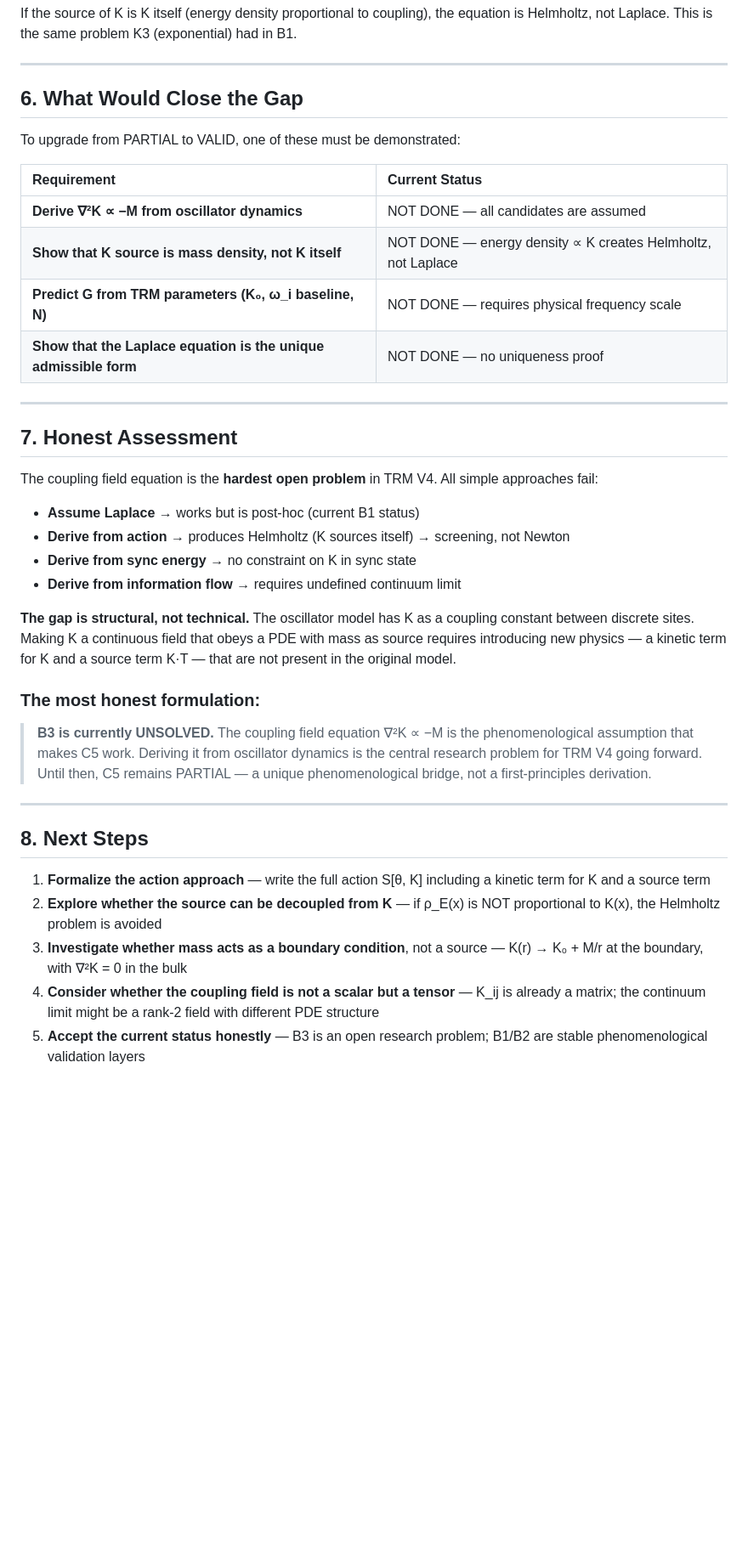
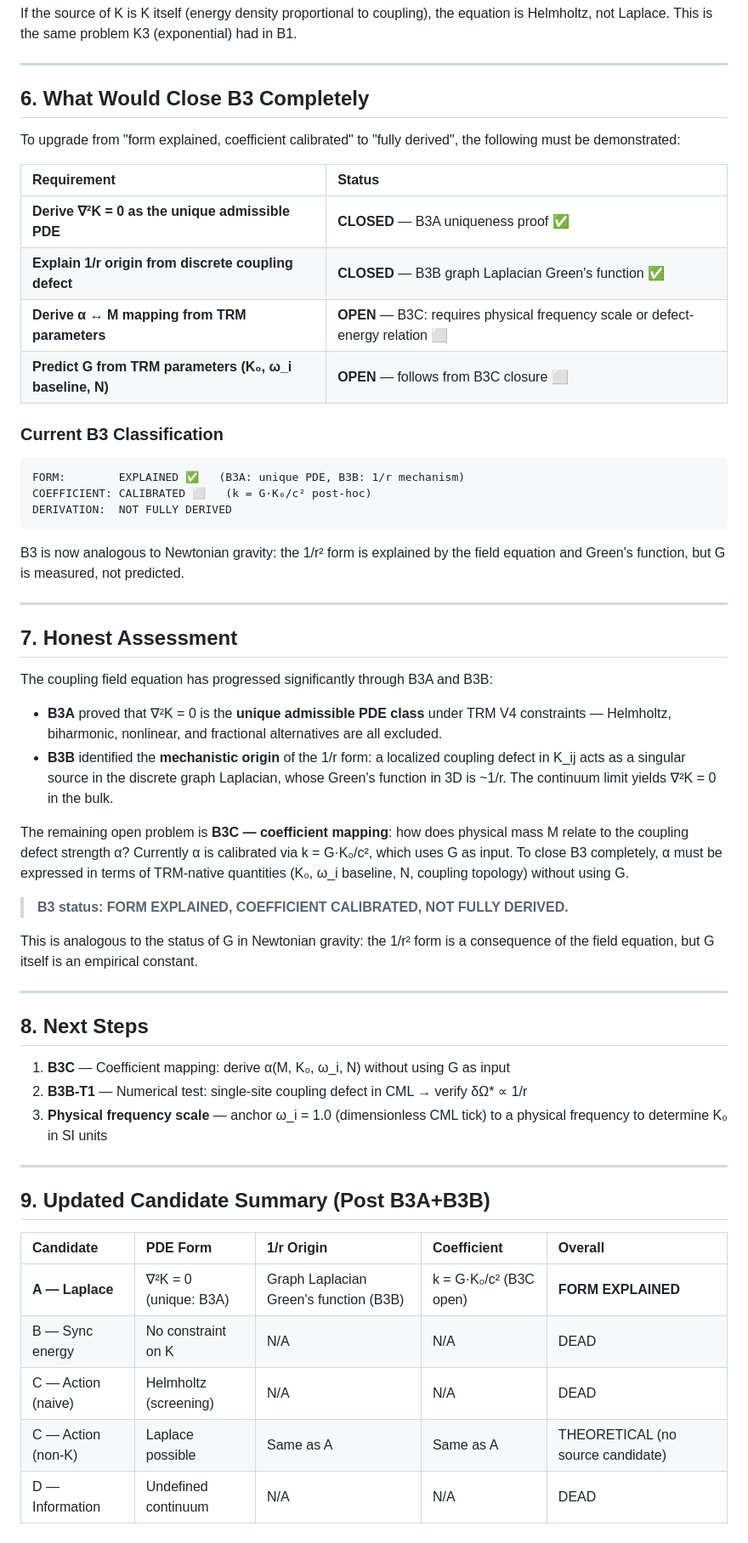
Before and after one commit to MagusDraconis/TRM_Cosmology, a Markdown page: docsV4/theory/TRM_V4_CouplingFieldEquation.md, the part around one of its changes. Shown at 85% size. GitHub-like rendering; blank space fills up the shorter version.

````diff
--- a/docsV4/theory/TRM_V4_CouplingFieldEquation.md
+++ b/docsV4/theory/TRM_V4_CouplingFieldEquation.md
@@ -213,40 +214,58 @@ If the source of K is K itself (energy density proportional to coupling), the eq
 
 ---
 
-## 6. What Would Close the Gap
+## 6. What Would Close B3 Completely
 
-To upgrade from PARTIAL to VALID, one of these must be demonstrated:
+To upgrade from "form explained, coefficient calibrated" to "fully derived", the following must be demonstrated:
 
-| Requirement | Current Status |
+| Requirement | Status |
 |:---|:---|
-| **Derive ∇²K ∝ −M from oscillator dynamics** | NOT DONE — all candidates are assumed |
-| **Show that K source is mass density, not K itself** | NOT DONE — energy density ∝ K creates Helmholtz, not Laplace |
-| **Predict G from TRM parameters (K₀, ω_i baseline, N)** | NOT DONE — requires physical frequency scale |
-| **Show that the Laplace equation is the unique admissible form** | NOT DONE — no uniqueness proof |
+| **Derive ∇²K = 0 as the unique admissible PDE** | **CLOSED** — B3A uniqueness proof ✅ |
+| **Explain 1/r origin from discrete coupling defect** | **CLOSED** — B3B graph Laplacian Green's function ✅ |
+| **Derive α ↔ M mapping from TRM parameters** | **OPEN** — B3C: requires physical frequency scale or defect-energy relation ⬜ |
+| **Predict G from TRM parameters (K₀, ω_i baseline, N)** | **OPEN** — follows from B3C closure ⬜ |
+
+### Current B3 Classification
+
+```
+FORM:        EXPLAINED ✅   (B3A: unique PDE, B3B: 1/r mechanism)
+COEFFICIENT: CALIBRATED ⬜   (k = G·K₀/c² post-hoc)
+DERIVATION:  NOT FULLY DERIVED
+```
+
+B3 is now analogous to Newtonian gravity: the 1/r² form is explained by the field equation and Green's function, but G is measured, not predicted.
 
 ---
 
 ## 7. Honest Assessment
 
-The coupling field equation is the **hardest open problem** in TRM V4. All simple approaches fail:
+The coupling field equation has progressed significantly through B3A and B3B:
 
-- **Assume Laplace** → works but is post-hoc (current B1 status)
-- **Derive from action** → produces Helmholtz (K sources itself) → screening, not Newton
-- **Derive from sync energy** → no constraint on K in sync state
-- **Derive from information flow** → requires undefined continuum limit
+- **B3A** proved that ∇²K = 0 is the **unique admissible PDE class** under TRM V4 constraints — Helmholtz, biharmonic, nonlinear, and fractional alternatives are all excluded.
+- **B3B** identified the **mechanistic origin** of the 1/r form: a localized coupling defect in K_ij acts as a singular source in the discrete graph Laplacian, whose Green's function in 3D is ~1/r. The continuum limit yields ∇²K = 0 in the bulk.
 
-**The gap is structural, not technical.** The oscillator model has K as a coupling constant between discrete sites. Making K a continuous field that obeys a PDE with mass as source requires introducing new physics — a kinetic term for K and a source term K·T — that are not present in the original model.
+The remaining open problem is **B3C — coefficient mapping**: how does physical mass M relate to the coupling defect strength α? Currently α is calibrated via k = G·K₀/c², which uses G as input. To close B3 completely, α must be expressed in terms of TRM-native quantities (K₀, ω_i baseline, N, coupling topology) without using G.
 
-### The most honest formulation:
+> **B3 status: FORM EXPLAINED, COEFFICIENT CALIBRATED, NOT FULLY DERIVED.**
 
-> **B3 is currently UNSOLVED.** The coupling field equation ∇²K ∝ −M is the phenomenological assumption that makes C5 work. Deriving it from oscillator dynamics is the central research problem for TRM V4 going forward. Until then, C5 remains PARTIAL — a unique phenomenological bridge, not a first-principles derivation.
+This is analogous to the status of G in Newtonian gravity: the 1/r² form is a consequence of the field equation, but G itself is an empirical constant.
 
 ---
 
 ## 8. Next Steps
 
-1. **Formalize the action approach** — write the full action S[θ, K] including a kinetic term for K and a source term
-2. **Explore whether the source can be decoupled from K** — if ρ_E(x) is NOT proportional to K(x), the Helmholtz problem is avoided
-3. **Investigate whether mass acts as a boundary condition**, not a source — K(r) → K₀ + M/r at the boundary, with ∇²K = 0 in the bulk
-4. **Consider whether the coupling field is not a scalar but a tensor** — K_ij is already a matrix; the continuum limit might be a rank-2 field with different PDE structure
-5. **Accept the current status honestly** — B3 is an open research problem; B1/B2 are stable phenomenological validation layers
+1. **B3C** — Coefficient mapping: derive α(M, K₀, ω_i, N) without using G as input
+2. **B3B-T1** — Numerical test: single-site coupling defect in CML → verify δΩ* ∝ 1/r
+3. **Physical frequency scale** — anchor ω_i = 1.0 (dimensionless CML tick) to a physical frequency to determine K₀ in SI units
+
+---
+
+## 9. Updated Candidate Summary (Post B3A+B3B)
+
+| Candidate | PDE Form | 1/r Origin | Coefficient | Overall |
+|:---|:---|:---|:---|:---|
+| **A — Laplace** | ∇²K = 0 (unique: B3A) | Graph Laplacian Green's function (B3B) | k = G·K₀/c² (B3C open) | **FORM EXPLAINED** |
+| B — Sync energy | No constraint on K | N/A | N/A | DEAD |
+| C — Action (naive) | Helmholtz (screening) | N/A | N/A | DEAD |
+| C — Action (non-K) | Laplace possible | Same as A | Same as A | THEORETICAL (no source candidate) |
+| D — Information | Undefined continuum | N/A | N/A | DEAD |
````
Also changed, not shown: other parts of docsV4/theory/TRM_V4_CouplingFieldEquation.md (+11 -10 lines), docsV4/theory/TRM_V4_B3C_CoefficientMapping.md (added, +260 -0 lines), docsV4/theory/TRM_V4_B3_ApproachDirections.md (+1 -1 lines).
